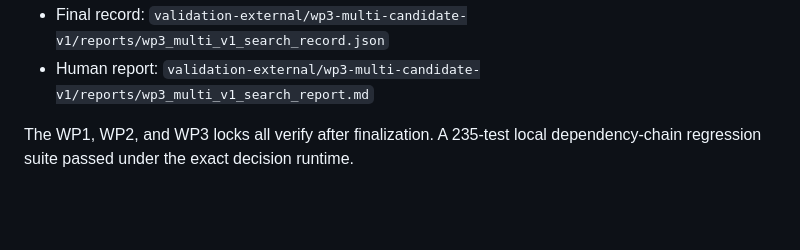
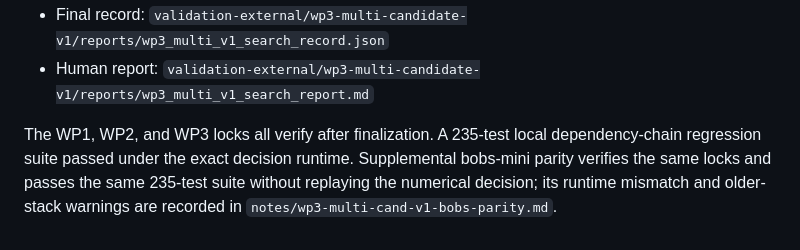
Before and after one commit to jacobrsullivan/3body, a Markdown page: notes/wp3-multi-cand-v1-result.md, the part around the change. Rendered like a GitHub page; blank space fills up the shorter version.

```diff
--- a/notes/wp3-multi-cand-v1-result.md
+++ b/notes/wp3-multi-cand-v1-result.md
@@ -61,3 +61,7 @@ created, sealed execution is prohibited, and WP4 candidate validation is
 
 The WP1, WP2, and WP3 locks all verify after finalization. A 235-test local
 dependency-chain regression suite passed under the exact decision runtime.
+Supplemental bobs-mini parity verifies the same locks and passes the same
+235-test suite without replaying the numerical decision; its runtime mismatch
+and older-stack warnings are recorded in
+`notes/wp3-multi-cand-v1-bobs-parity.md`.
```
Also changed, not shown: README.md (+6 -0 lines), notes/wp3-multi-cand-v1-bobs-parity.md (added, +40 -0 lines).
